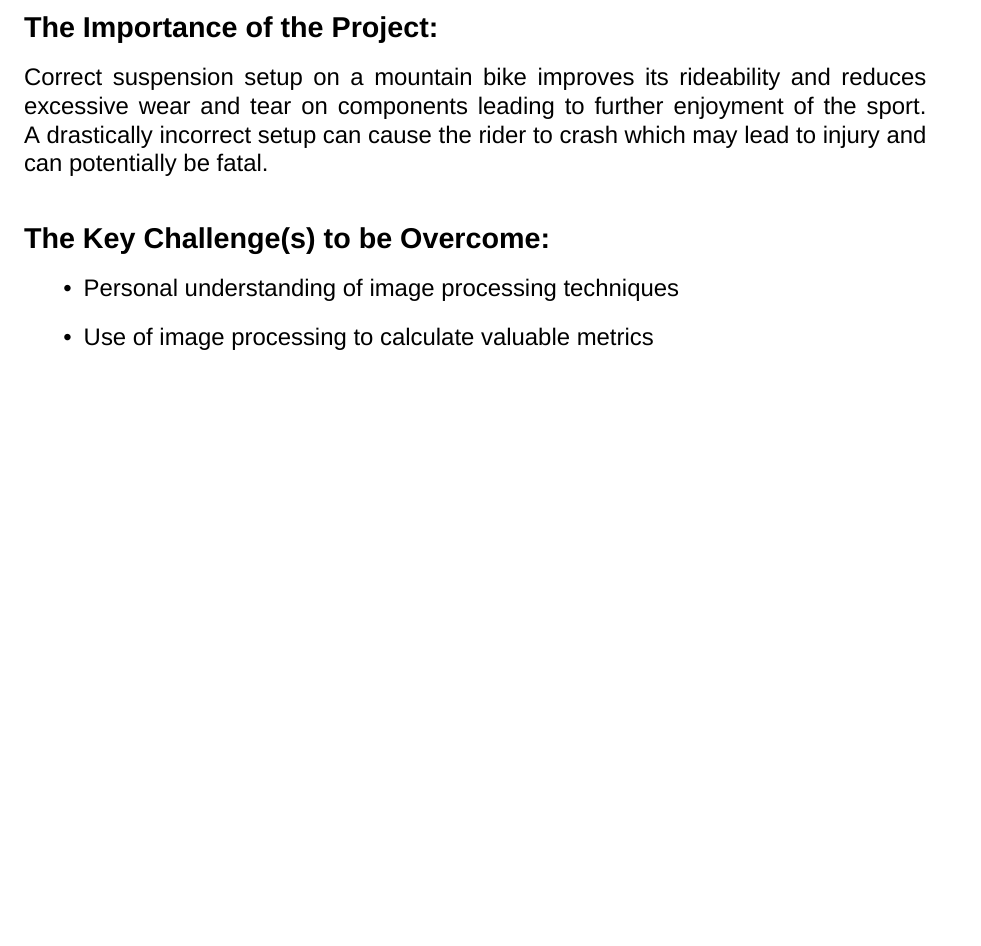
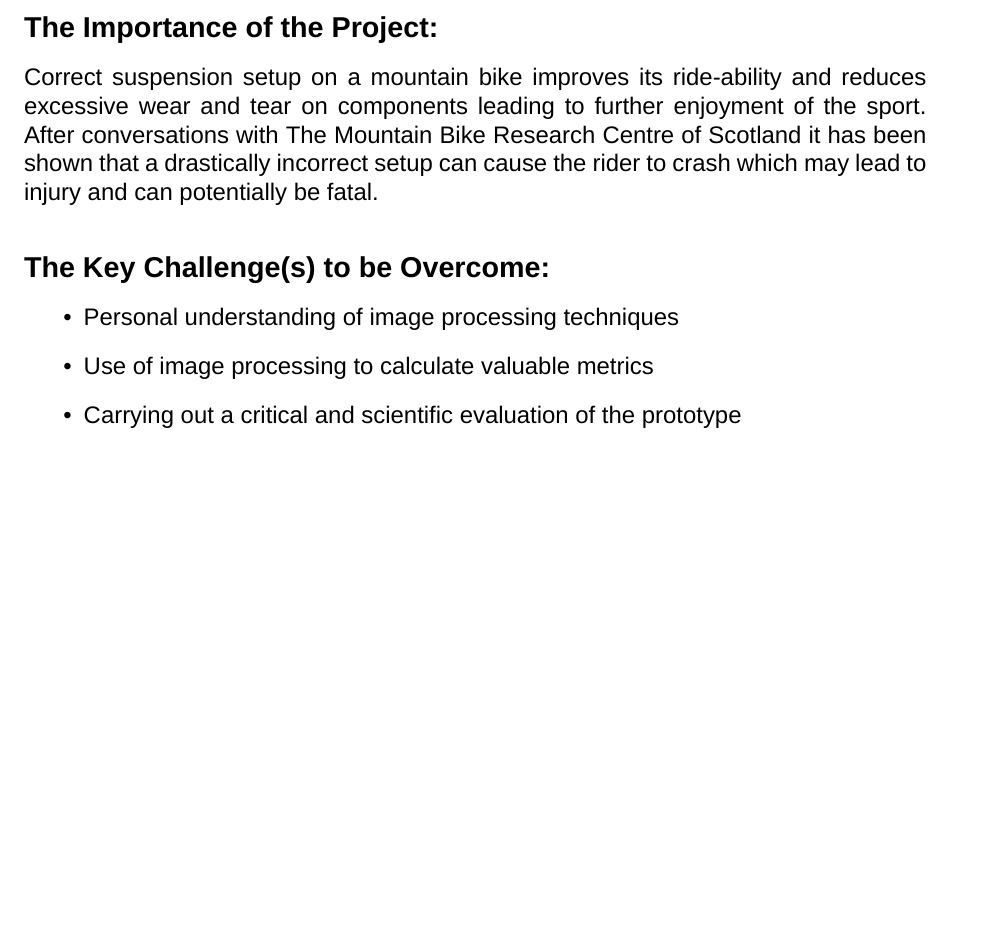
Before and after one commit to Reignable/Honours-Project, a LaTeX document (ipo/ipo.tex): part of page 2 of 2, cut so that both start at the same text, the shorter picture padded with empty space. Compiled offline with XeLaTeX; a missing font is replaced by an installed copy or a similar font.

Commit message:
Finished IPO after supervisor review

```diff
--- a/ipo/ipo.tex
+++ b/ipo/ipo.tex
@@ -5,6 +5,7 @@
 
 \usepackage{fancyhdr}
 \usepackage{fontspec}
+\usepackage{hyperref}
 \usepackage[ddmmyyyy]{datetime}
 \usepackage[margin=1in]{geometry}
 \usepackage[none]{hyphenat}
@@ -72,11 +73,12 @@
 	\end{itemize}
 
 	\subsection[Importance]{The Importance of the Project:}
-	Correct suspension setup on a mountain bike improves its rideability and reduces excessive wear and tear on components leading to further enjoyment of the sport. A drastically incorrect setup can cause the rider to crash which may lead to injury and can potentially be fatal.
+	Correct suspension setup on a mountain bike improves its ride-ability and reduces excessive wear and tear on components leading to further enjoyment of the sport. After conversations with The Mountain Bike Research Centre of Scotland it has been shown that a drastically incorrect setup can cause the rider to crash which may lead to injury and can potentially be fatal.
 
 	\subsection[Challenges]{The Key Challenge(s) to be Overcome:}
 	\begin{itemize}
 		\item Personal understanding of image processing techniques
 		\item Use of image processing to calculate valuable metrics
+		\item Carrying out a critical and scientific evaluation of the prototype
 	\end{itemize}
 \end{document}
```
Also changed, not shown: ipo/ipo.pdf, ipo/ipo.tex (4 more changed lines), 3 other files.
